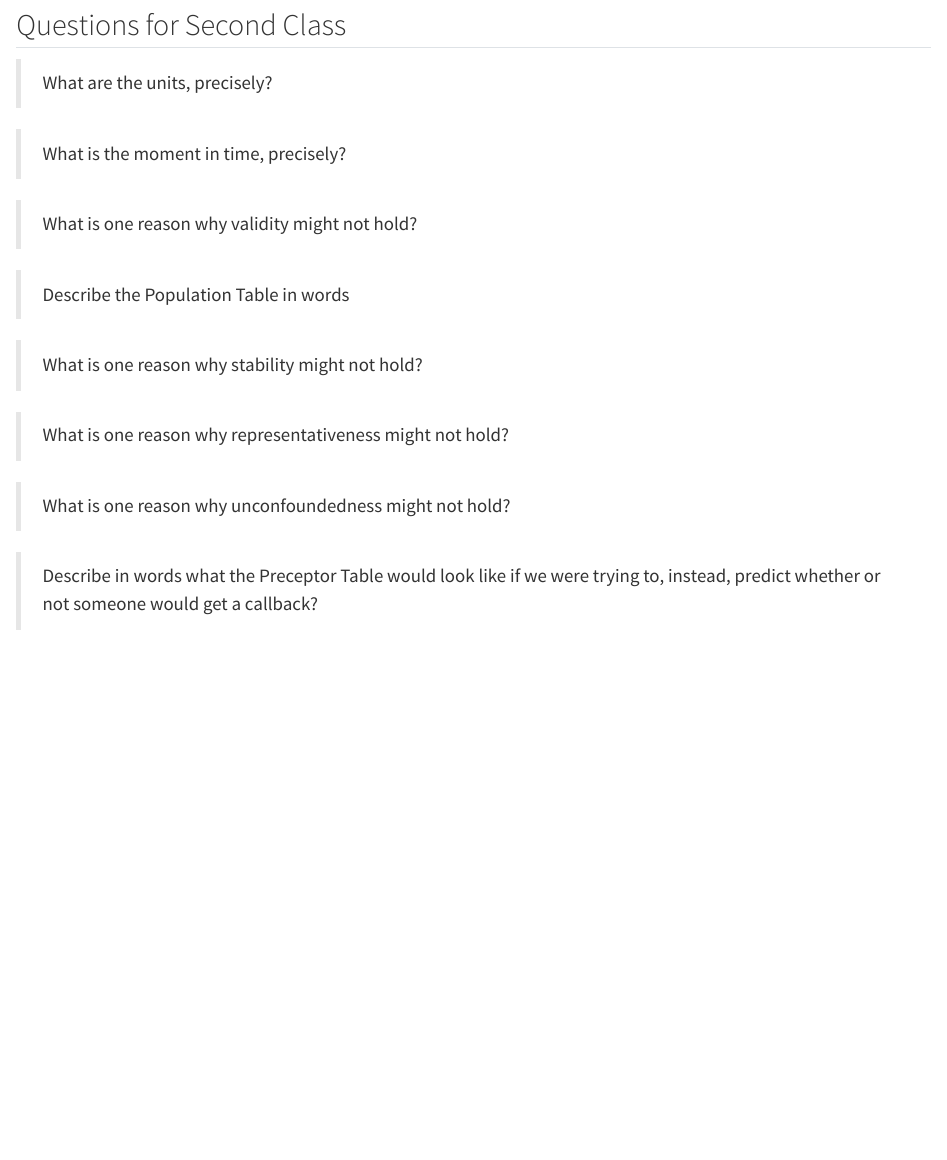
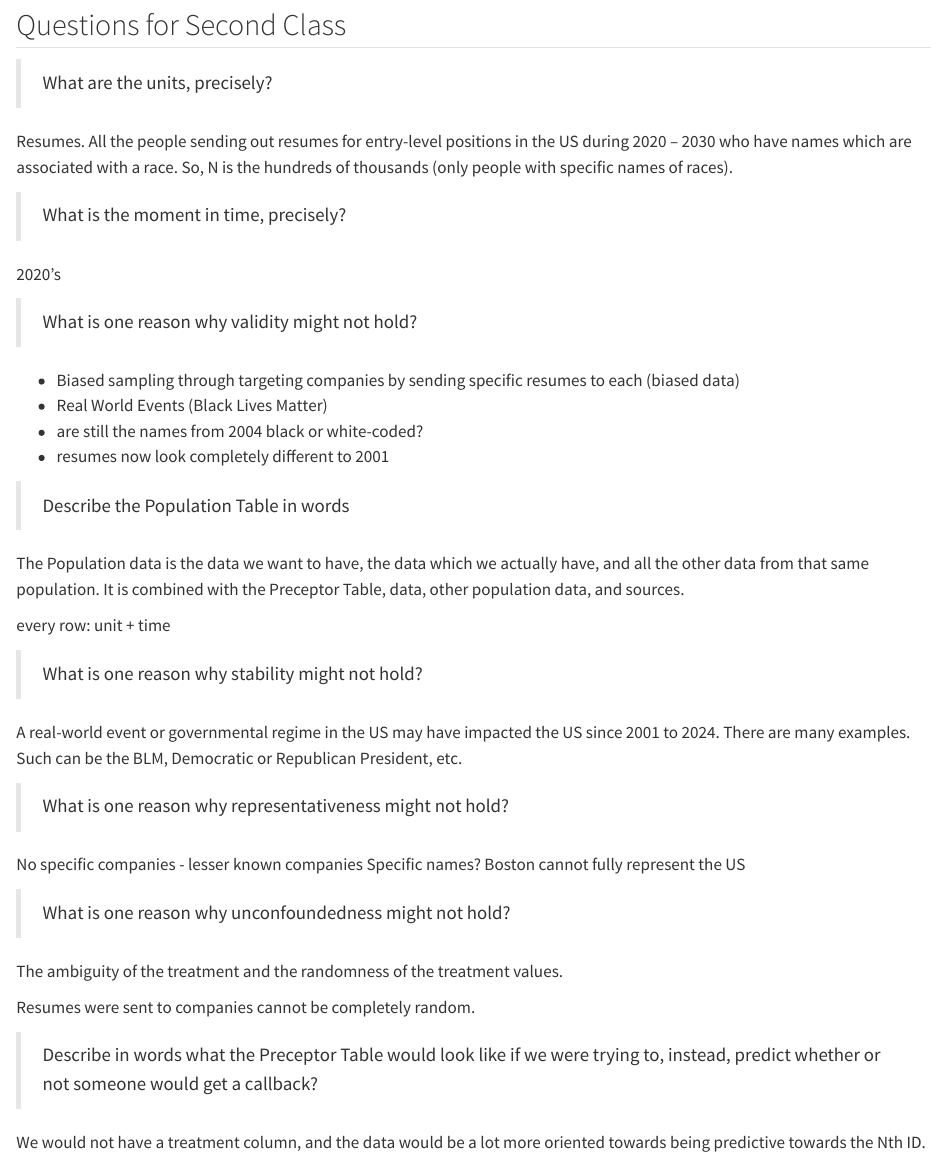
Before and after one commit to tdwseoh/class-2024-07-17, a Quarto document (analysis.qmd): the page in a window 1100 px wide, from 930 px down. Rendered offline with R 4.5, knitr and Pandoc in place of Quarto, with nearby package versions; some code elsewhere in the file could not run offline.

Commit message:
questions and answers version

```diff
--- a/analysis.qmd
+++ b/analysis.qmd
@@ -73,20 +73,46 @@ tibble(ID = c("1", "2", "...", "10", "11", "...", "N"),
 
 > What are the units, precisely?
 
+Resumes.
+All the people sending out resumes for entry-level positions in the US during 2020 -- 2030 who have names which are associated with a race. So, N is the hundreds of thousands (only people with specific names of races).
+
 > What is the moment in time, precisely?
 
+2020's
+
 > What is one reason why validity might not hold?
+
+- Biased sampling through targeting companies by sending specific resumes to each (biased data)
+- Real World Events (Black Lives Matter)
+- are still the names from 2004 black or white-coded?
+- resumes now look completely different to 2001
 
 <!-- Assume validity holds, and we can create the Population Table -->
 
 > Describe the Population Table in words
 
+The Population data is the data we want to have, the data which we actually have, and all the other data from that same population. It is combined with the Preceptor Table, data, other population data, and sources.
+
+every row: unit + time
+
 > What is one reason why stability might not hold?
+
+A real-world event or governmental regime in the US may have impacted the US since 2001 to 2024. There are many examples. Such can be the BLM, Democratic or Republican President, etc.
 
 > What is one reason why representativeness might not hold?
 
+No specific companies - lesser known companies
+Specific names?
+Boston cannot fully represent the US
+
 > What is one reason why unconfoundedness might not hold?
+
+The ambiguity of the treatment and the randomness of the treatment values.
+
+Resumes were sent to companies cannot be completely random.
 
 > Describe in words what the Preceptor Table would look like if we were trying to, instead, predict whether or not someone would get a callback?
 
+We would not have a treatment column, and the data would be a lot more oriented towards being predictive towards the Nth ID.
+
 <!-- If time, load up and explore the data.  -->
```
Also changed, not shown: analysis.html.
